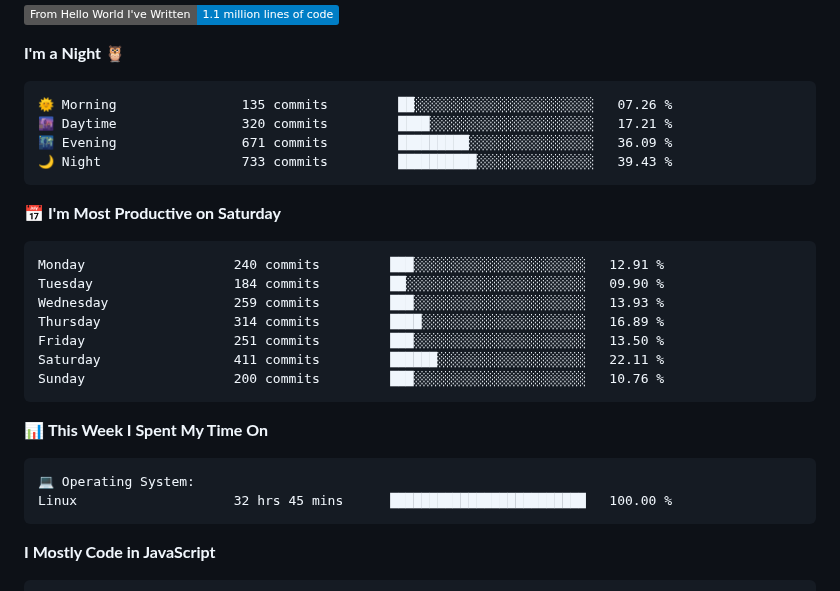
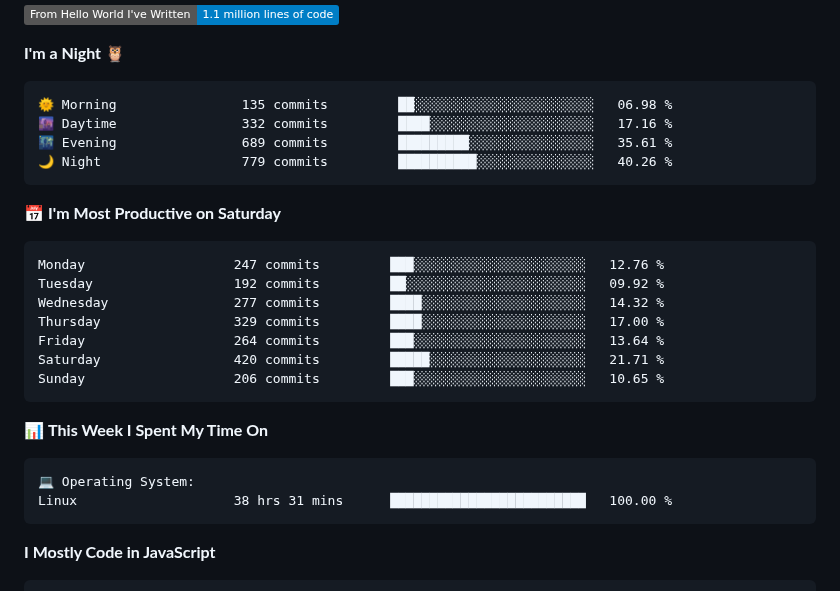
Before and after one commit to AariyanApu/aariyanapu, a Markdown page: README.md, the part around one of its changes. Drawn GitHub-style; badges without logos.

Commit message:
Updated with Dev Metrics

````diff
--- a/README.md
+++ b/README.md
@@ -49,21 +49,21 @@
 **I'm a Night 🦉**
 
 ```text
-🌞 Morning                135 commits         ██░░░░░░░░░░░░░░░░░░░░░░░   07.26 %
-🌆 Daytime                320 commits         ████░░░░░░░░░░░░░░░░░░░░░   17.21 %
-🌃 Evening                671 commits         █████████░░░░░░░░░░░░░░░░   36.09 %
-🌙 Night                  733 commits         ██████████░░░░░░░░░░░░░░░   39.43 %
+🌞 Morning                135 commits         ██░░░░░░░░░░░░░░░░░░░░░░░   06.98 %
+🌆 Daytime                332 commits         ████░░░░░░░░░░░░░░░░░░░░░   17.16 %
+🌃 Evening                689 commits         █████████░░░░░░░░░░░░░░░░   35.61 %
+🌙 Night                  779 commits         ██████████░░░░░░░░░░░░░░░   40.26 %
 ```
 📅 **I'm Most Productive on Saturday**
 
 ```text
-Monday                   240 commits         ███░░░░░░░░░░░░░░░░░░░░░░   12.91 %
-Tuesday                  184 commits         ██░░░░░░░░░░░░░░░░░░░░░░░   09.90 %
-Wednesday                259 commits         ███░░░░░░░░░░░░░░░░░░░░░░   13.93 %
-Thursday                 314 commits         ████░░░░░░░░░░░░░░░░░░░░░   16.89 %
-Friday                   251 commits         ███░░░░░░░░░░░░░░░░░░░░░░   13.50 %
-Saturday                 411 commits         ██████░░░░░░░░░░░░░░░░░░░   22.11 %
-Sunday                   200 commits         ███░░░░░░░░░░░░░░░░░░░░░░   10.76 %
+Monday                   247 commits         ███░░░░░░░░░░░░░░░░░░░░░░   12.76 %
+Tuesday                  192 commits         ██░░░░░░░░░░░░░░░░░░░░░░░   09.92 %
+Wednesday                277 commits         ████░░░░░░░░░░░░░░░░░░░░░   14.32 %
+Thursday                 329 commits         ████░░░░░░░░░░░░░░░░░░░░░   17.00 %
+Friday                   264 commits         ███░░░░░░░░░░░░░░░░░░░░░░   13.64 %
+Saturday                 420 commits         █████░░░░░░░░░░░░░░░░░░░░   21.71 %
+Sunday                   206 commits         ███░░░░░░░░░░░░░░░░░░░░░░   10.65 %
 ```
 
 
@@ -71,7 +71,7 @@ Sunday                   200 commits         ███░░░░░░░░
 
 ```text
 💻 Operating System:
-Linux                    32 hrs 45 mins      █████████████████████████   100.00 %
+Linux                    38 hrs 31 mins      █████████████████████████   100.00 %
 ```
 
 **I Mostly Code in JavaScript**
````
Also changed, not shown: other parts of README.md (+1 -1 lines).
